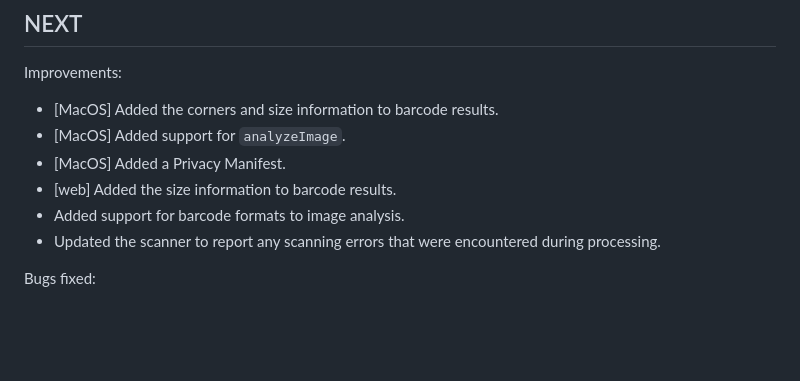
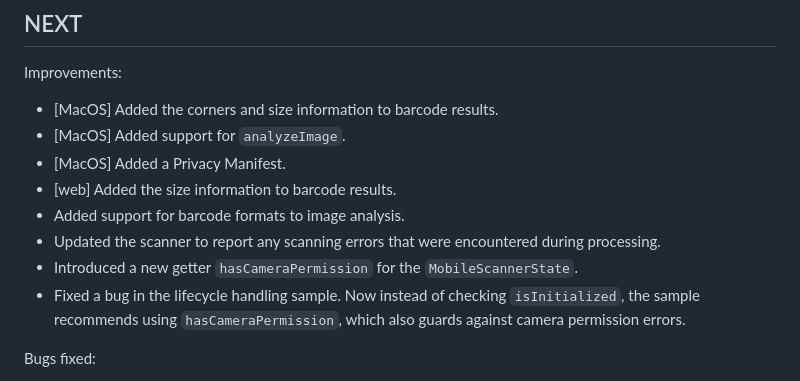
Before and after one commit to juliansteenbakker/mobile_scanner, a Markdown page: CHANGELOG.md, the part around the change. GitHub-like rendering; blank space fills up the shorter version.

Commit message:
fix bug in app lifecycle guidance

```diff
--- a/CHANGELOG.md
+++ b/CHANGELOG.md
@@ -7,6 +7,9 @@ Improvements:
 * [web] Added the size information to barcode results.
 * Added support for barcode formats to image analysis.
 * Updated the scanner to report any scanning errors that were encountered during processing.
+* Introduced a new getter `hasCameraPermission` for the `MobileScannerState`.
+* Fixed a bug in the lifecycle handling sample. Now instead of checking `isInitialized`,
+the sample recommends using `hasCameraPermission`, which also guards against camera permission errors.
 
 Bugs fixed:
 * Fixed a bug that would cause the scanner to emit an error when it was already started. Now it ignores any calls to start while it is starting.
```
Also changed, not shown: 1 other file.
